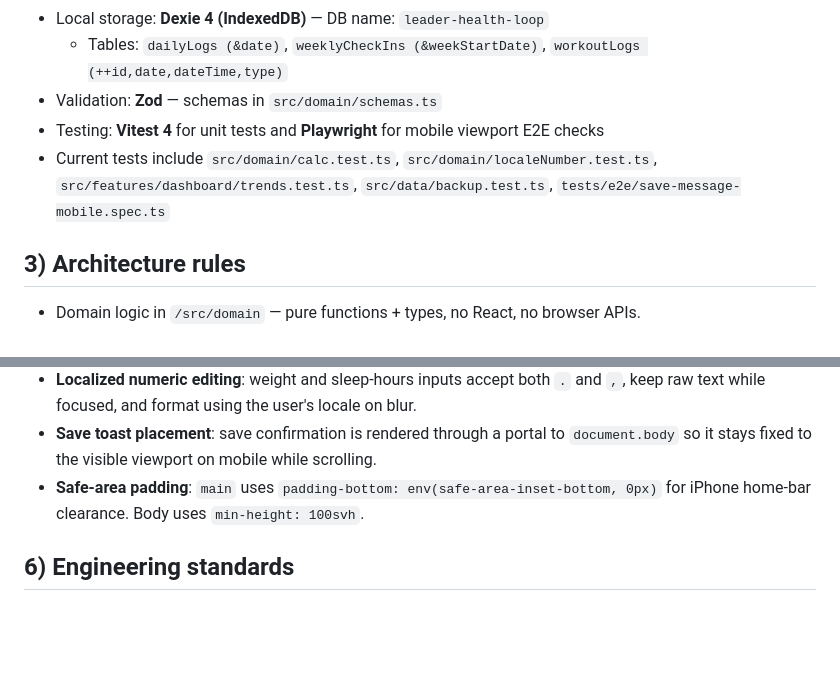
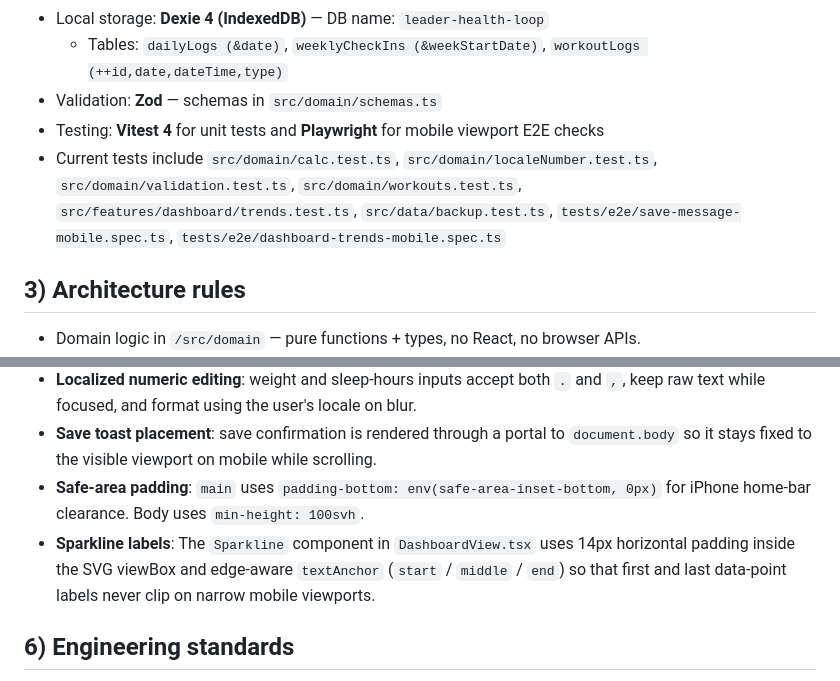
Before and after one commit to bardeik/leder-helse, a Markdown page: .github/copilot-instructions.md, 2 parts joined by grey strips. Rendered like a GitHub page; blank space fills up the shorter version.

Commit message:
docs: update copilot-instructions to reflect current test suite and sparkline UX pattern
- Add missing test files: validation.test.ts, workouts.test.ts, dashboard-trends-mobile.spec.ts
- Document sparkline edge-aware label anchoring (14px padding, start/middle/end textAnchor)

```diff
--- a/.github/copilot-instructions.md
+++ b/.github/copilot-instructions.md
@@ -35,7 +35,7 @@ Not yet implemented (potential next steps):
   - Tables: `dailyLogs (&date)`, `weeklyCheckIns (&weekStartDate)`, `workoutLogs (++id,date,dateTime,type)`
 - Validation: **Zod** — schemas in `src/domain/schemas.ts`
 - Testing: **Vitest 4** for unit tests and **Playwright** for mobile viewport E2E checks
-- Current tests include `src/domain/calc.test.ts`, `src/domain/localeNumber.test.ts`, `src/features/dashboard/trends.test.ts`, `src/data/backup.test.ts`, `tests/e2e/save-message-mobile.spec.ts`
+- Current tests include `src/domain/calc.test.ts`, `src/domain/localeNumber.test.ts`, `src/domain/validation.test.ts`, `src/domain/workouts.test.ts`, `src/features/dashboard/trends.test.ts`, `src/data/backup.test.ts`, `tests/e2e/save-message-mobile.spec.ts`, `tests/e2e/dashboard-trends-mobile.spec.ts`
 
 ## 3) Architecture rules
 - Domain logic in `/src/domain` — pure functions + types, no React, no browser APIs.
@@ -64,6 +64,7 @@ WeeklyTrendPoint: { weekStartDate: string; weightKg?: number; weightDeltaKg?: nu
 - **Localized numeric editing**: weight and sleep-hours inputs accept both `.` and `,`, keep raw text while focused, and format using the user's locale on blur.
 - **Save toast placement**: save confirmation is rendered through a portal to `document.body` so it stays fixed to the visible viewport on mobile while scrolling.
 - **Safe-area padding**: `main` uses `padding-bottom: env(safe-area-inset-bottom, 0px)` for iPhone home-bar clearance. Body uses `min-height: 100svh`.
+- **Sparkline labels**: The `Sparkline` component in `DashboardView.tsx` uses 14px horizontal padding inside the SVG viewBox and edge-aware `textAnchor` (`start` / `middle` / `end`) so that first and last data-point labels never clip on narrow mobile viewports.
 
 ## 6) Engineering standards
 - Use TypeScript strict mode.
```
